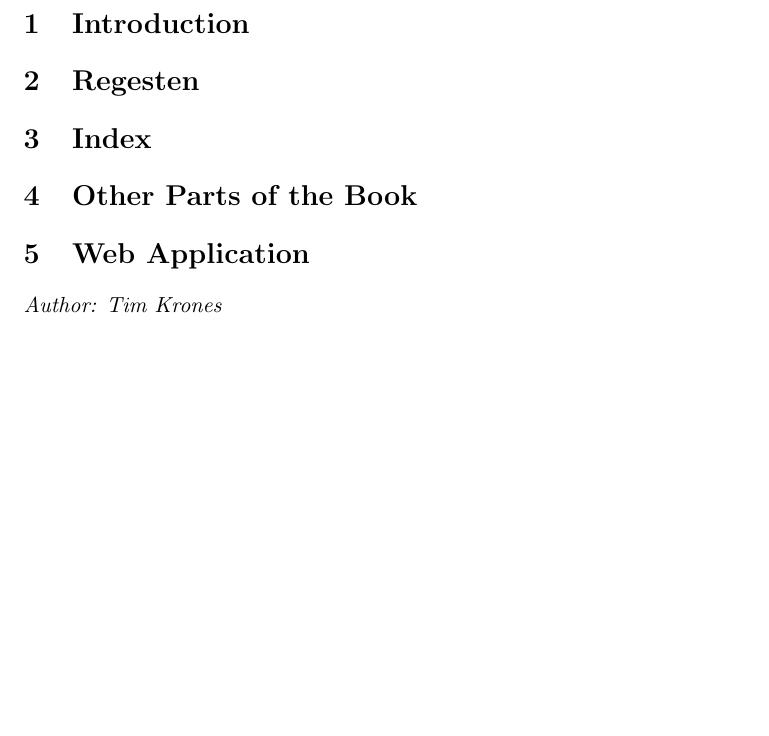
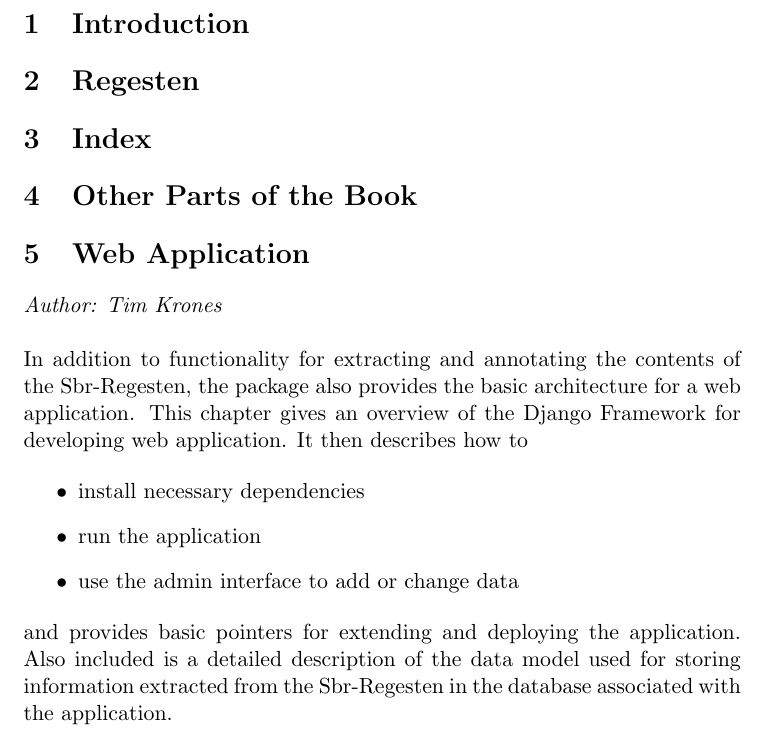
Before and after one commit to susfert/sbr-regesten, a LaTeX document (doc/doc.tex, which reads doc/tex/webapp.tex): part of page 2 of 2, cut so that both start at the same text, the shorter picture padded with empty space. Compiled offline with pdfLaTeX.

Commit message:
Add first version of introductory text for webapp chapter

```diff
--- a/doc/tex/webapp.tex
+++ b/doc/tex/webapp.tex
@@ -10,3 +10,20 @@
 %%   XML-Export)
 
 \emph{Author: Tim Krones} \\
+
+In addition to functionality for extracting and annotating the
+contents of the Sbr-Regesten, the package also provides the basic
+architecture for a web application. This chapter gives an overview of
+the Django Framework for developing web application. It then describes
+how to
+
+\begin{itemize}
+\item install necessary dependencies
+\item run the application
+\item use the admin interface to add or change data
+\end{itemize}
+
+and provides basic pointers for extending and deploying the
+application. Also included is a detailed description of the data model
+used for storing information extracted from the Sbr-Regesten in the
+database associated with the application.
```
